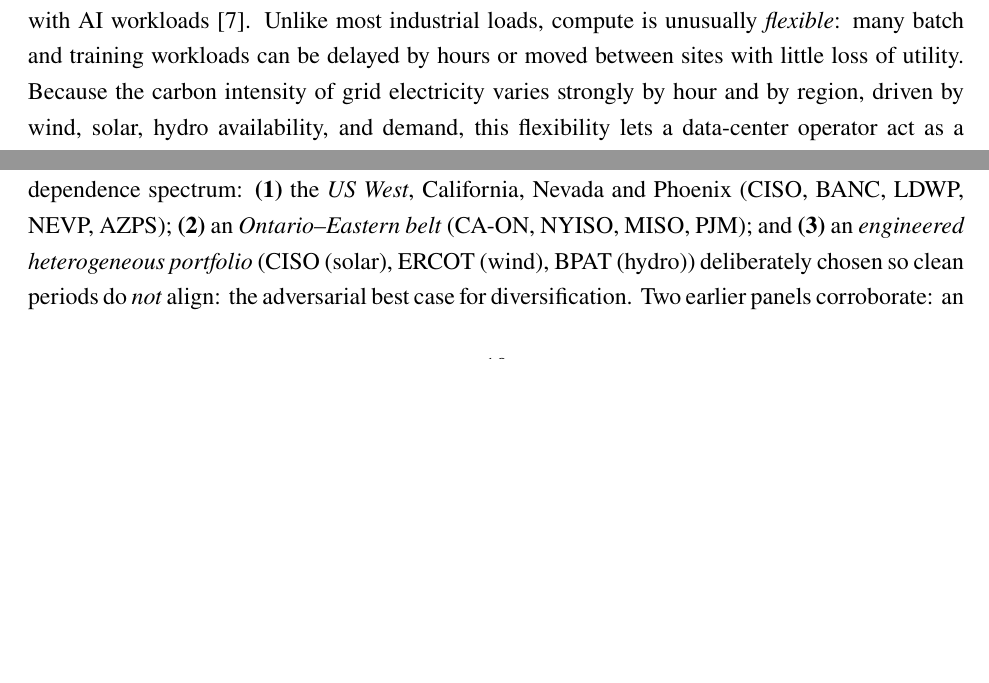
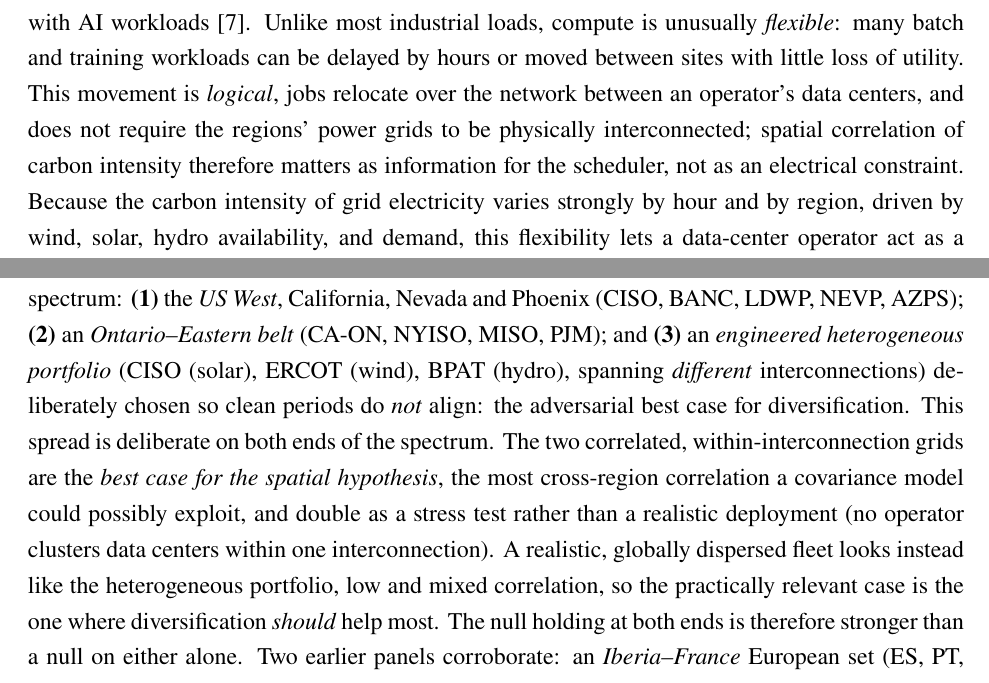
Before and after one commit to ma731/Capstone-in-Operations-Research, a LaTeX thesis (full_thesis/full_thesis.tex): two parts of pages 5 and 11 of 60 before the commit and two parts of pages 5 and 12 of 61 after it, joined at a grey line, cut so that both start at the same text, the shorter picture padded with empty space. Compiled offline with pdfLaTeX.

Commit message:
thesis: defend the interconnected-region choice + repo polish
- Interconnected-region framing (capstone + full_thesis): (a) compute shifting is
  logical (jobs over the network), not electrical, so the model does not require
  interconnected grids; spatial correlation is information, not a constraint. (b) the
  correlated within-interconnection grids are the best-case stress test for the
  spatial hypothesis (not realistic deployments); a realistic globally-dispersed fleet
  is the low-correlation heterogeneous case, also null -> the null at both ends is
  stronger. Capstone body still 29pp.
- README: refresh stale Status (full extended thesis + honest Parts 3-5 findings),
  175->187 tests, remove em-dashes.
- DEPRECATED.md: document run_part3_real_emergency / run_part4_forecasts / run_part5_tight.
- .gitignore: cover full_thesis build artifacts, scratch PNGs, .bak files.

```diff
--- a/full_thesis/full_thesis.tex
+++ b/full_thesis/full_thesis.tex
@@ -127,7 +127,11 @@ pre-registered protocol, and a $187$-test software suite.
 Data centers consumed an estimated 1--2\% of global electricity and their demand is
 growing rapidly with AI workloads \citep{iea2024}. Unlike most industrial loads,
 compute is unusually \emph{flexible}: many batch and training workloads can be
-delayed by hours or moved between sites with little loss of utility. Because the
+delayed by hours or moved between sites with little loss of utility. This movement is
+\emph{logical}, jobs relocate over the network between an operator's data centers, and
+does not require the regions' power grids to be physically interconnected; spatial
+correlation of carbon intensity therefore matters as information for the scheduler, not
+as an electrical constraint. Because the
 carbon intensity of grid electricity varies strongly by hour and by region, driven by wind, solar, hydro availability, and demand, this flexibility lets a
 data-center operator act as a grid-aware participant, deferring work from dirty
 hours to clean ones \citep{radovanovic2022,wiesner2021}. Google's carbon-intelligent
@@ -525,8 +529,17 @@ Three primary US/Canada region sets span the dependence spectrum:
 \textbf{(1)}~the \emph{US West}, California, Nevada and Phoenix (CISO, BANC,
 LDWP, NEVP, AZPS); \textbf{(2)}~an \emph{Ontario--Eastern belt} (CA-ON, NYISO,
 MISO, PJM); and \textbf{(3)}~an \emph{engineered heterogeneous portfolio} (CISO
-(solar), ERCOT (wind), BPAT (hydro)) deliberately chosen so clean periods do
-\emph{not} align: the adversarial best case for diversification. Two earlier panels
+(solar), ERCOT (wind), BPAT (hydro), spanning \emph{different} interconnections)
+deliberately chosen so clean periods do \emph{not} align: the adversarial best case
+for diversification. This spread is deliberate on both ends of the spectrum. The two
+correlated, within-interconnection grids are the \emph{best case for the spatial
+hypothesis}, the most cross-region correlation a covariance model could possibly
+exploit, and double as a stress test rather than a realistic deployment (no operator
+clusters data centers within one interconnection). A realistic, globally dispersed
+fleet looks instead like the heterogeneous portfolio, low and mixed correlation, so
+the practically relevant case is the one where diversification \emph{should} help
+most. The null holding at both ends is therefore stronger than a null on either alone.
+Two earlier panels
 corroborate: an \emph{Iberia--France} European set (ES, PT, FR), where residual
 correlation collapses to the diurnal cycle, and the California/Nevada subset of the
 US West before Phoenix was added at the supervisor's request. Temperature for
```
Also changed, not shown: docs/DEPRECATED.md (+3 -0 lines), thesis/capstone_thesis.tex (+16 -3 lines), README.md, full_thesis/full_thesis.pdf, thesis/capstone_thesis.pdf, 1 other file.
